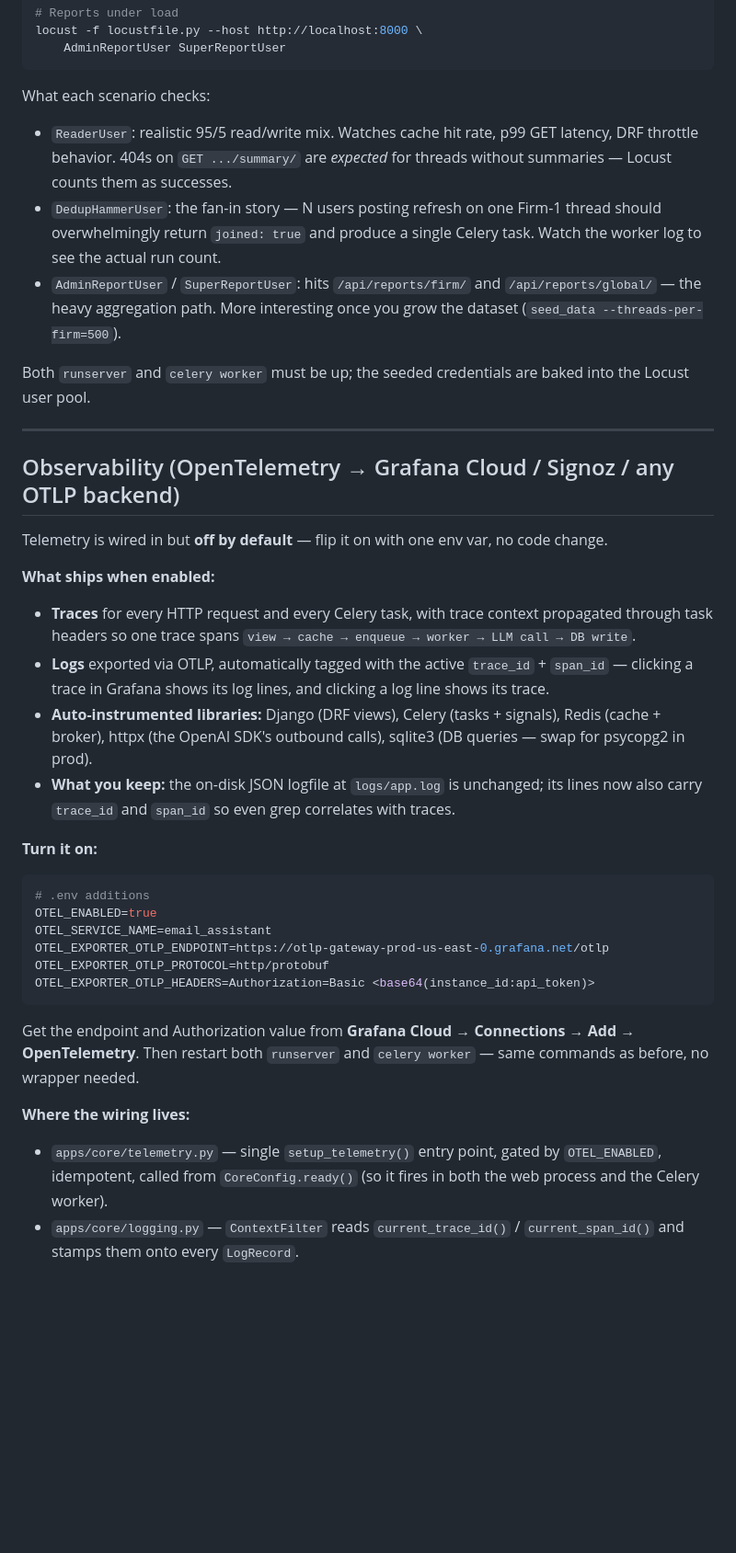
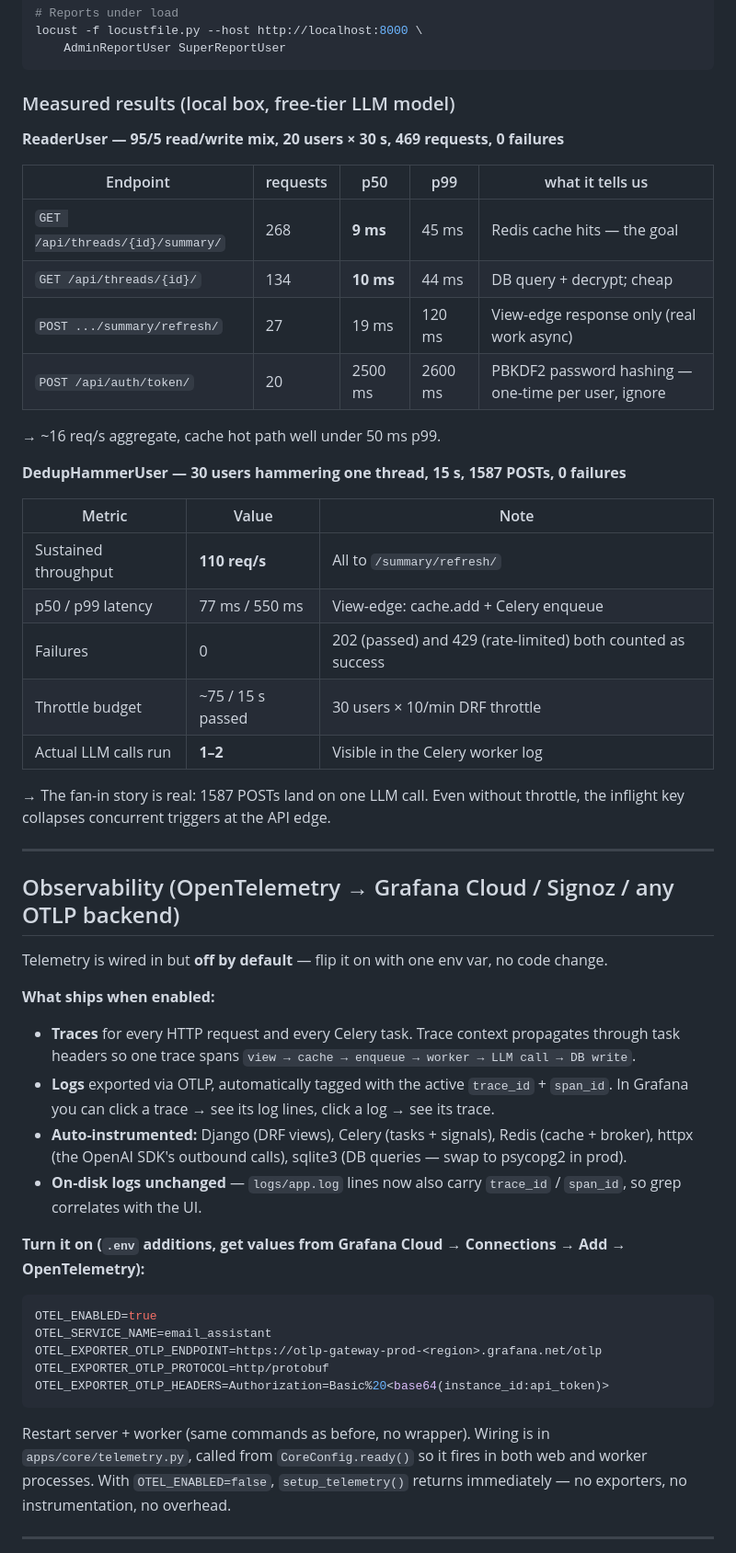
Before and after one commit to RogerSinghChugh/email_assistant, a Markdown page: README.md, the part around one of its changes. Shown at 92% size. GitHub-like rendering; blank space fills up the shorter version.

````diff
--- a/README.md
+++ b/README.md
@@ -256,12 +255,30 @@ locust -f locustfile.py --host http://localhost:8000 \
     AdminReportUser SuperReportUser
 ```
 
-What each scenario checks:
-- `ReaderUser`: realistic 95/5 read/write mix. Watches cache hit rate, p99 GET latency, DRF throttle behavior. 404s on `GET .../summary/` are *expected* for threads without summaries — Locust counts them as successes.
-- `DedupHammerUser`: the fan-in story — N users posting refresh on one Firm-1 thread should overwhelmingly return `joined: true` and produce a single Celery task. Watch the worker log to see the actual run count.
-- `AdminReportUser` / `SuperReportUser`: hits `/api/reports/firm/` and `/api/reports/global/` — the heavy aggregation path. More interesting once you grow the dataset (`seed_data --threads-per-firm=500`).
+### Measured results (local box, free-tier LLM model)
 
-Both `runserver` and `celery worker` must be up; the seeded credentials are baked into the Locust user pool.
+**ReaderUser — 95/5 read/write mix, 20 users × 30 s, 469 requests, 0 failures**
+
+| Endpoint | requests | p50 | p99 | what it tells us |
+|---|---|---|---|---|
+| `GET /api/threads/{id}/summary/` | 268 | **9 ms** | 45 ms | Redis cache hits — the goal |
+| `GET /api/threads/{id}/` | 134 | **10 ms** | 44 ms | DB query + decrypt; cheap |
+| `POST .../summary/refresh/` | 27 | 19 ms | 120 ms | View-edge response only (real work async) |
+| `POST /api/auth/token/` | 20 | 2500 ms | 2600 ms | PBKDF2 password hashing — one-time per user, ignore |
+
+→ ~16 req/s aggregate, cache hot path well under 50 ms p99.
+
+**DedupHammerUser — 30 users hammering one thread, 15 s, 1587 POSTs, 0 failures**
+
+| Metric | Value | Note |
+|---|---|---|
+| Sustained throughput | **110 req/s** | All to `/summary/refresh/` |
+| p50 / p99 latency | 77 ms / 550 ms | View-edge: cache.add + Celery enqueue |
+| Failures | 0 | 202 (passed) and 429 (rate-limited) both counted as success |
+| Throttle budget | ~75 / 15 s passed | 30 users × 10/min DRF throttle |
+| Actual LLM calls run | **1–2** | Visible in the Celery worker log |
+
+→ The fan-in story is real: 1587 POSTs land on one LLM call. Even without throttle, the inflight key collapses concurrent triggers at the API edge.
 
 ---
 
@@ -270,25 +287,23 @@ Both `runserver` and `celery worker` must be up; the seeded credentials are bake
 Telemetry is wired in but **off by default** — flip it on with one env var, no code change.
 
 **What ships when enabled:**
-- **Traces** for every HTTP request and every Celery task, with trace context propagated through task headers so one trace spans `view → cache → enqueue → worker → LLM call → DB write`.
-- **Logs** exported via OTLP, automatically tagged with the active `trace_id` + `span_id` — clicking a trace in Grafana shows its log lines, and clicking a log line shows its trace.
-- **Auto-instrumented libraries:** Django (DRF views), Celery (tasks + signals), Redis (cache + broker), httpx (the OpenAI SDK's outbound calls), sqlite3 (DB queries — swap for psycopg2 in prod).
-- **What you keep:** the on-disk JSON logfile at `logs/app.log` is unchanged; its lines now also carry `trace_id` and `span_id` so even grep correlates with traces.
 
-**Turn it on:**
+- **Traces** for every HTTP request and every Celery task. Trace context propagates through task headers so one trace spans `view → cache → enqueue → worker → LLM call → DB write`.
+- **Logs** exported via OTLP, automatically tagged with the active `trace_id` + `span_id`. In Grafana you can click a trace → see its log lines, click a log → see its trace.
+- **Auto-instrumented:** Django (DRF views), Celery (tasks + signals), Redis (cache + broker), httpx (the OpenAI SDK's outbound calls), sqlite3 (DB queries — swap to psycopg2 in prod).
+- **On-disk logs unchanged** — `logs/app.log` lines now also carry `trace_id` / `span_id`, so grep correlates with the UI.
+
+**Turn it on (`.env` additions, get values from Grafana Cloud → Connections → Add → OpenTelemetry):**
 
 ```env
-# .env additions
 OTEL_ENABLED=true
 OTEL_SERVICE_NAME=email_assistant
-OTEL_EXPORTER_OTLP_ENDPOINT=https://otlp-gateway-prod-us-east-0.grafana.net/otlp
+OTEL_EXPORTER_OTLP_ENDPOINT=https://otlp-gateway-prod-<region>.grafana.net/otlp
 OTEL_EXPORTER_OTLP_PROTOCOL=http/protobuf
-OTEL_EXPORTER_OTLP_HEADERS=Authorization=Basic <base64(instance_id:api_token)>
+OTEL_EXPORTER_OTLP_HEADERS=Authorization=Basic%20<base64(instance_id:api_token)>
 ```
 
-Get the endpoint and Authorization value from **Grafana Cloud → Connections → Add → OpenTelemetry**. Then restart both `runserver` and `celery worker` — same commands as before, no wrapper needed.
+Restart server + worker (same commands as before, no wrapper). Wiring is in `apps/core/telemetry.py`, called from `CoreConfig.ready()` so it fires in both web and worker processes. With `OTEL_ENABLED=false`, `setup_telemetry()` returns immediately — no exporters, no instrumentation, no overhead.
 
-**Where the wiring lives:**
-- `apps/core/telemetry.py` — single `setup_telemetry()` entry point, gated by `OTEL_ENABLED`, idempotent, called from `CoreConfig.ready()` (so it fires in both the web process and the Celery worker).
-- `apps/core/logging.py` — `ContextFilter` reads `current_trace_id()` / `current_span_id()` and stamps them onto every `LogRecord`.
+---
 
````
Also changed, not shown: other parts of README.md (+202 -177 lines).
